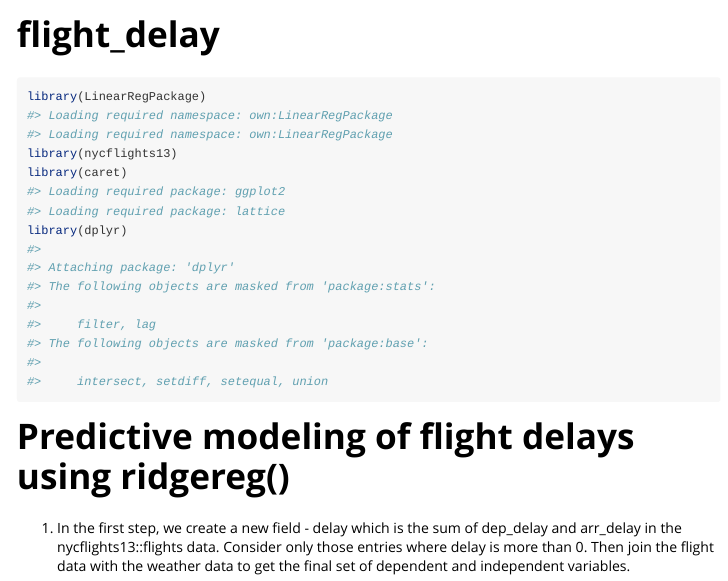
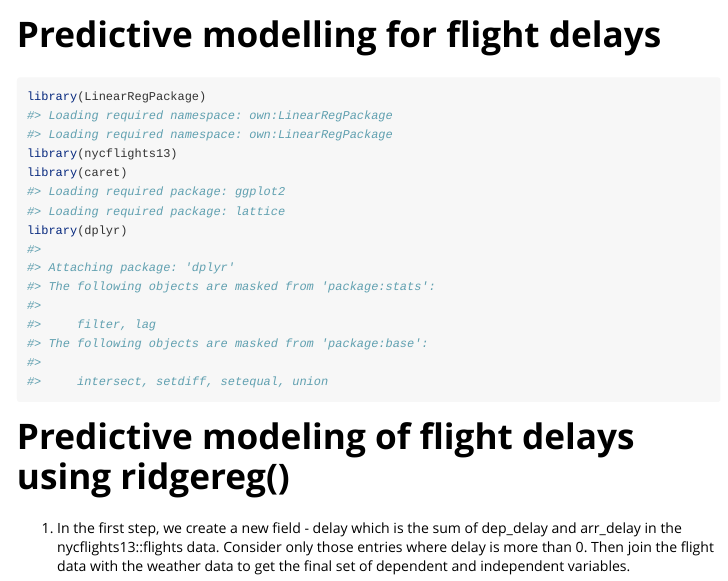
Before and after one commit to ash-rulz/LinearRegPackage, an R Markdown document (vignettes/flight_delay.Rmd): the page in a window 1100 px wide, from its top. Rendered offline with R 4.5, knitr and Pandoc, with nearby package versions; some code elsewhere in the file could not run offline.

Commit message:
Included title

```diff
--- a/vignettes/flight_delay.Rmd
+++ b/vignettes/flight_delay.Rmd
@@ -1,5 +1,5 @@
 ---
-title: "flight_delay"
+title: "Predictive modelling for flight delays"
 output: rmarkdown::html_vignette
 vignette: >
   %\VignetteIndexEntry{flight_delay}
```
